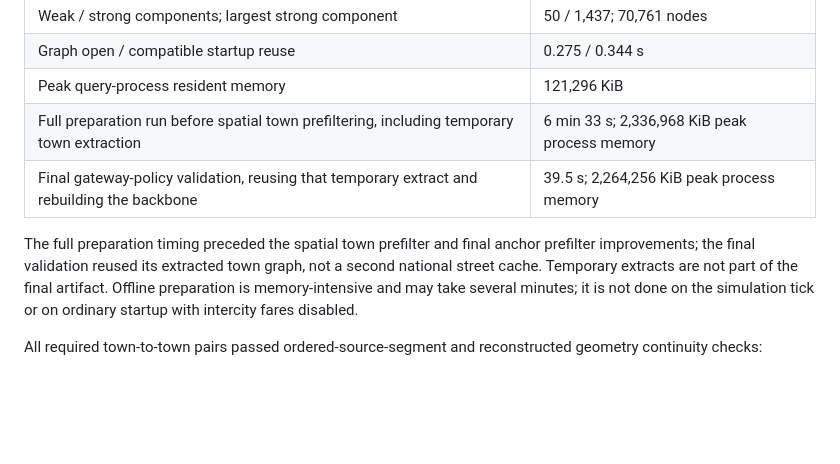
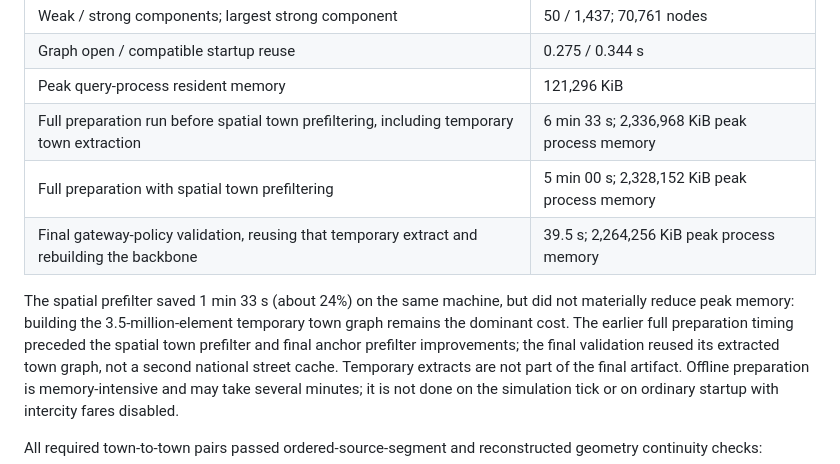
Before and after one commit to emehtata/roadragetaxi, a Markdown page: docs/national-navigation.md, the part around the change. Rendered like a GitHub page; blank space fills up the shorter version.

Commit message:
Record optimized intercity build benchmark

```diff
--- a/docs/national-navigation.md
+++ b/docs/national-navigation.md
@@ -368,9 +368,13 @@ routing always uses stable IDs, never the first name match.
 | Graph open / compatible startup reuse | 0.275 / 0.344 s |
 | Peak query-process resident memory | 121,296 KiB |
 | Full preparation run before spatial town prefiltering, including temporary town extraction | 6 min 33 s; 2,336,968 KiB peak process memory |
+| Full preparation with spatial town prefiltering | 5 min 00 s; 2,328,152 KiB peak process memory |
 | Final gateway-policy validation, reusing that temporary extract and rebuilding the backbone | 39.5 s; 2,264,256 KiB peak process memory |
 
-The full preparation timing preceded the spatial town prefilter and final anchor prefilter improvements;
+The spatial prefilter saved 1 min 33 s (about 24%) on the same machine, but did
+not materially reduce peak memory: building the 3.5-million-element temporary
+town graph remains the dominant cost. The earlier full preparation timing
+preceded the spatial town prefilter and final anchor prefilter improvements;
 the final validation reused its extracted town graph, not a second national
 street cache. Temporary extracts are not part of the final artifact. Offline
 preparation is memory-intensive and may take several minutes; it is not done
```
